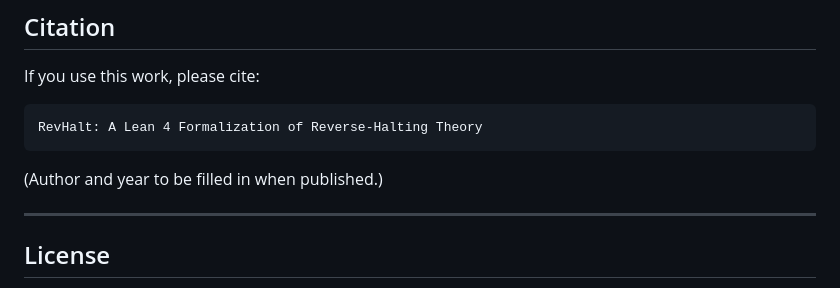
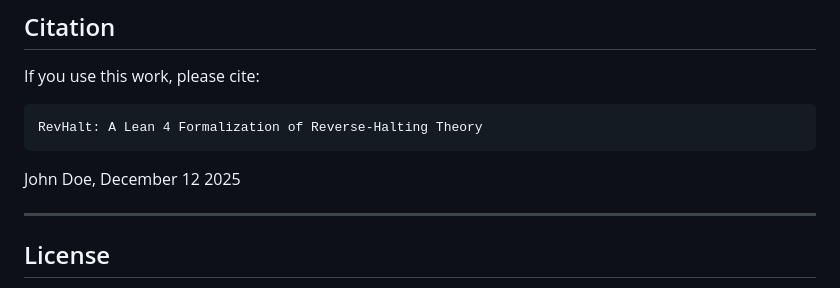
Before and after one commit to JohnDoe-collab-stack/RevHalt, a Markdown page: REadme.md, the part around the change. Drawn GitHub-style.

Commit message:
Add author and date to README citation

````diff
--- a/REadme.md
+++ b/REadme.md
@@ -317,7 +317,7 @@ If you use this work, please cite:
 RevHalt: A Lean 4 Formalization of Reverse-Halting Theory
 ```
 
-(Author and year to be filled in when published.)
+John Doe, December 12 2025
 
 ---
 
````
